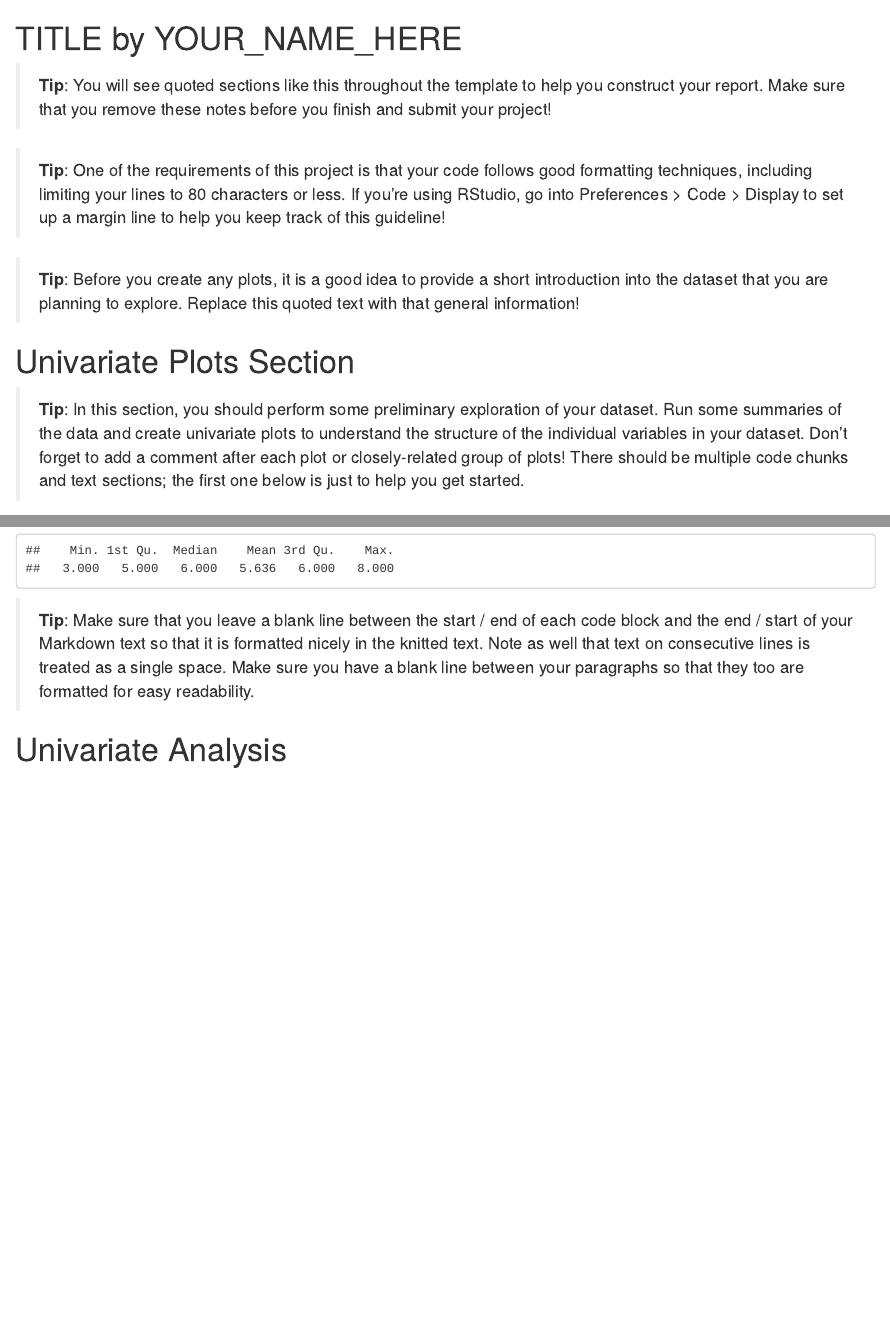
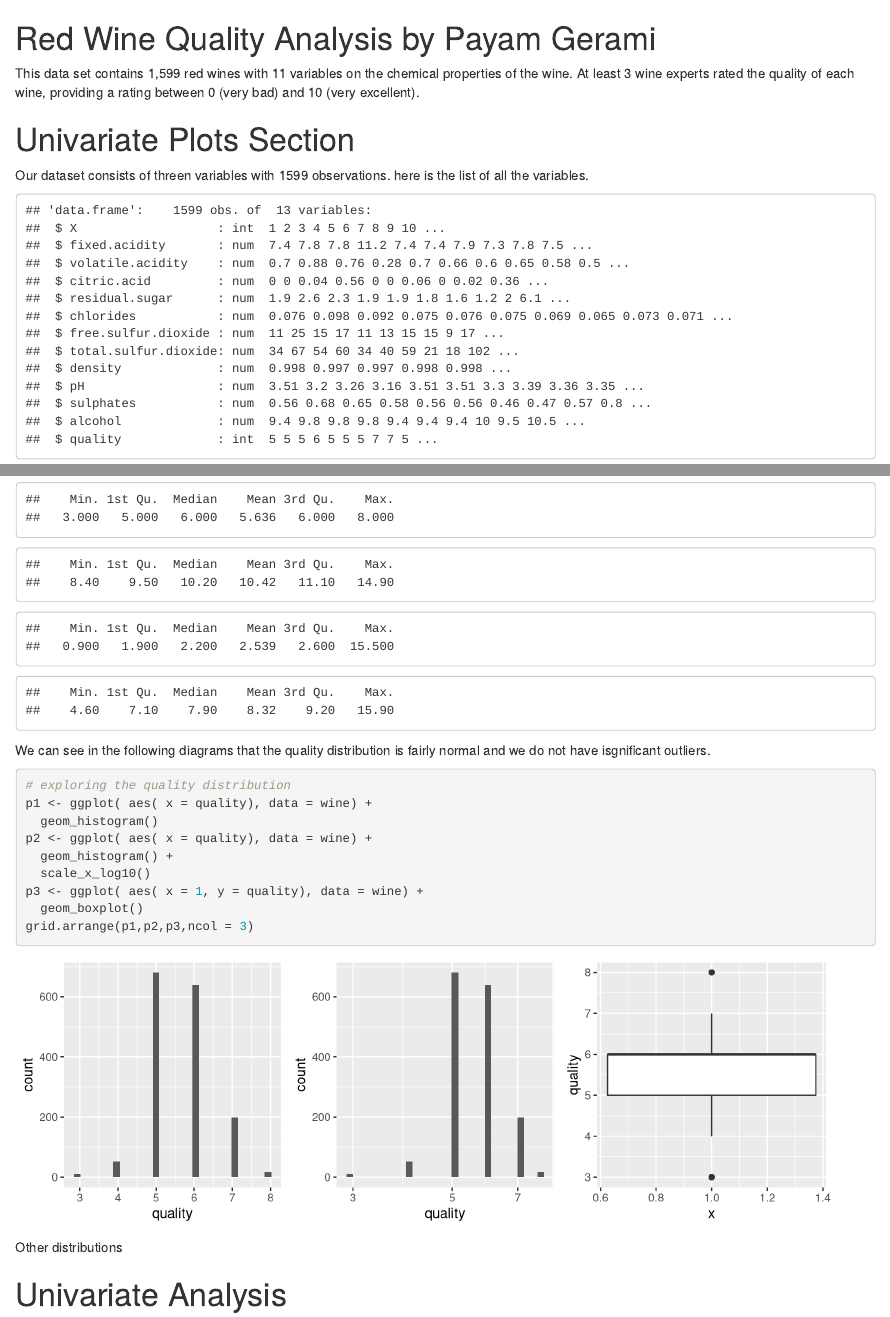
Before and after one commit to payamgerami/exploratory-data-analysis, an R Markdown document (src/redwine.rmd): the page in a window 1100 px wide, from its top, and a second part further down, joined at a grey line. Rendered offline with R 4.5, knitr and Pandoc, with nearby package versions; some code elsewhere in the file could not run offline.

Commit message:
add univariate plots section for quality

````diff
--- a/src/redwine.rmd
+++ b/src/redwine.rmd
@@ -1,11 +1,3 @@
-TITLE by YOUR_NAME_HERE
+Red Wine Quality Analysis by Payam Gerami
 ========================================================
 
-> **Tip**: You will see quoted sections like this throughout the template to
-help you construct your report. Make sure that you remove these notes before
-you finish and submit your project!
-
-> **Tip**: One of the requirements of this project is that your code follows
-good formatting techniques, including limiting your lines to 80 characters or
-less. If you're using RStudio, go into Preferences \> Code \> Display to set up
-a margin line to help you keep track of this guideline!
@@ -37,37 +16,18 @@ library(GGally)
 wine <- read.csv('wineQualityReds.csv')
 ```
 
-> **Tip**: Before you create any plots, it is a good idea to provide a short
-introduction into the dataset that you are planning to explore. Replace this
-quoted text with that general information!
+This data set contains 1,599 red wines with 11 variables on the chemical
+properties of the wine. At least 3 wine experts rated the quality of each wine,
+providing a rating between 0 (very bad) and 10 (very excellent).
 
 # Univariate Plots Section
 
-> **Tip**: In this section, you should perform some preliminary exploration of
-your dataset. Run some summaries of the data and create univariate plots to
-understand the structure of the individual variables in your dataset. Don't
-forget to add a comment after each plot or closely-related group of plots!
-There should be multiple code chunks and text sections; the first one below is
-just to help you get started.
+Our dataset consists of threen variables with 1599 observations. here is the
+list of all the variables.
 
 ```{r echo=FALSE, Univariate_Plots}
+# exploring the variables
 str(wine)
-ggplot( aes( x = alcohol), data = wine) +
-  geom_histogram()
-
-ggplot( aes( x = Ph), data = wine) +
-  geom_histogram()
-
-ggplot( aes( x = quality), data = wine) +
-  geom_histogram()
-
-
-summary(wine$quality)
-
+names(wine)
 ```
 
-> **Tip**: Make sure that you leave a blank line between the start / end of
-each code block and the end / start of your Markdown text so that it is
-formatted nicely in the knitted text. Note as well that text on consecutive
-lines is treated as a single space. Make sure you have a blank line between
-your paragraphs so that they too are formatted for easy readability.
@@ -74,3 +39,27 @@ your paragraphs so that they too are formatted for easy readability.
+```{r, echo=FALSE}
+# exploring the values of four variables
+summary(wine$quality)
+summary(wine$alcohol)
+summary(wine$residual.sugar)
+summary(wine$fixed.acidity)
+```
+
+We can see in the following diagrams that the quality distribution is fairly
+normal and we do not have isgnificant outliers.
+
+```{r, message=FALSE, warning=FALSE, fig.height=3, fig.width=9}
+# exploring the quality distribution
+p1 <- ggplot( aes( x = quality), data = wine) +
+  geom_histogram()
+p2 <- ggplot( aes( x = quality), data = wine) +
+  geom_histogram() +
+  scale_x_log10()
+p3 <- ggplot( aes( x = 1, y = quality), data = wine) +
+  geom_boxplot()
+grid.arrange(p1,p2,p3,ncol = 3)
+```
+
+Other distributions
 
 # Univariate Analysis
 
````
Also changed, not shown: src/redwine.html (added), src/redwine.rmd (18 more changed lines).
